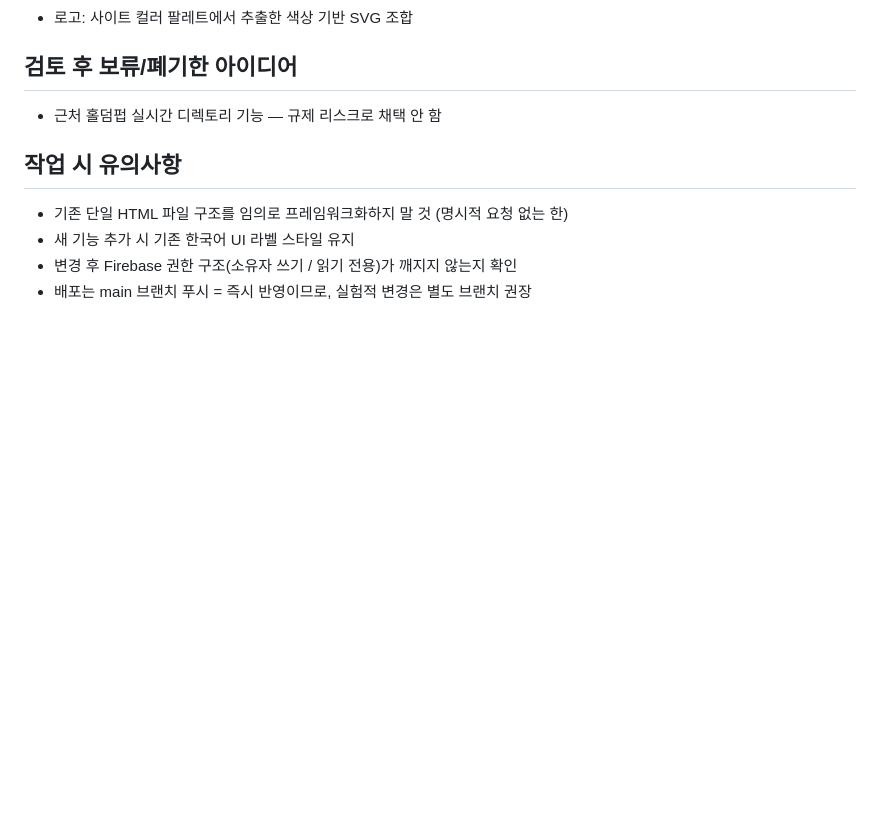
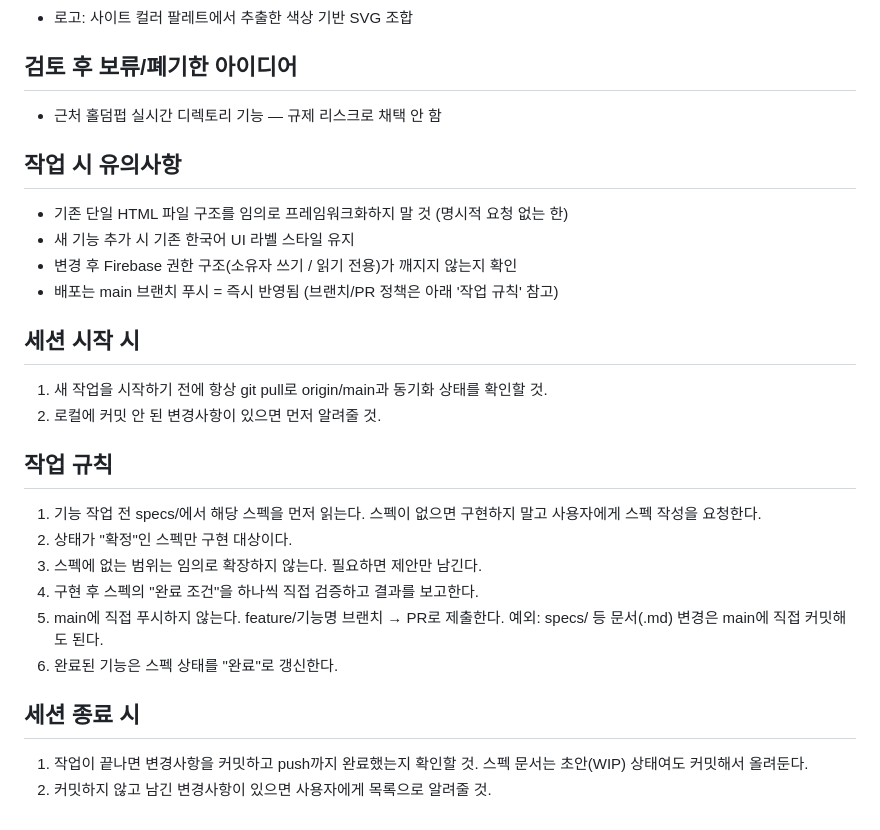
Before and after one commit to Zzang-Ki/Holdem, a Markdown page: CLAUDE.md, the part around the change. Rendered like a GitHub page; blank space fills up the shorter version.

Commit message:
chore: specs 폴더 및 CLAUDE.md 작업 규칙 세팅

```diff
--- a/CLAUDE.md
+++ b/CLAUDE.md
@@ -56,4 +56,20 @@
 - 기존 단일 HTML 파일 구조를 임의로 프레임워크화하지 말 것 (명시적 요청 없는 한)
 - 새 기능 추가 시 기존 한국어 UI 라벨 스타일 유지
 - 변경 후 Firebase 권한 구조(소유자 쓰기 / 읽기 전용)가 깨지지 않는지 확인
-- 배포는 main 브랜치 푸시 = 즉시 반영이므로, 실험적 변경은 별도 브랜치 권장
+- 배포는 main 브랜치 푸시 = 즉시 반영됨 (브랜치/PR 정책은 아래 '작업 규칙' 참고)
+
+## 세션 시작 시
+1. 새 작업을 시작하기 전에 항상 git pull로 origin/main과 동기화 상태를 확인할 것.
+2. 로컬에 커밋 안 된 변경사항이 있으면 먼저 알려줄 것.
+
+## 작업 규칙
+1. 기능 작업 전 specs/에서 해당 스펙을 먼저 읽는다. 스펙이 없으면 구현하지 말고 사용자에게 스펙 작성을 요청한다.
+2. 상태가 "확정"인 스펙만 구현 대상이다.
+3. 스펙에 없는 범위는 임의로 확장하지 않는다. 필요하면 제안만 남긴다.
+4. 구현 후 스펙의 "완료 조건"을 하나씩 직접 검증하고 결과를 보고한다.
+5. main에 직접 푸시하지 않는다. feature/기능명 브랜치 → PR로 제출한다. 예외: specs/ 등 문서(.md) 변경은 main에 직접 커밋해도 된다.
+6. 완료된 기능은 스펙 상태를 "완료"로 갱신한다.
+
+## 세션 종료 시
+1. 작업이 끝나면 변경사항을 커밋하고 push까지 완료했는지 확인할 것. 스펙 문서는 초안(WIP) 상태여도 커밋해서 올려둔다.
+2. 커밋하지 않고 남긴 변경사항이 있으면 사용자에게 목록으로 알려줄 것.
```
Also changed, not shown: specs/_template.md (added, +19 -0 lines), specs/roadmap.md (added, +5 -0 lines).
